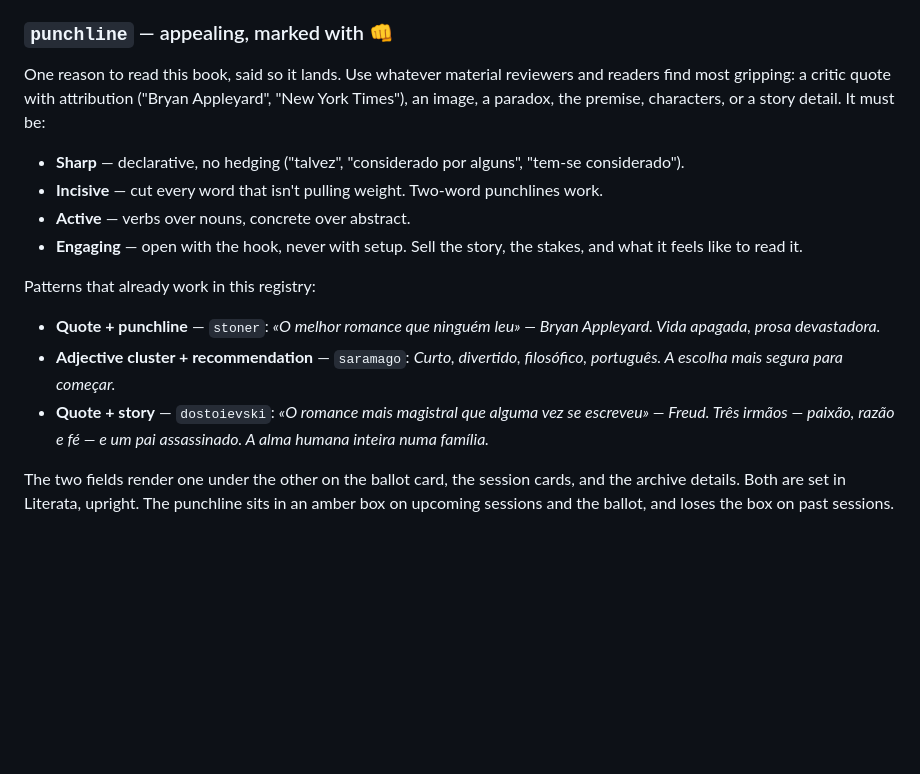
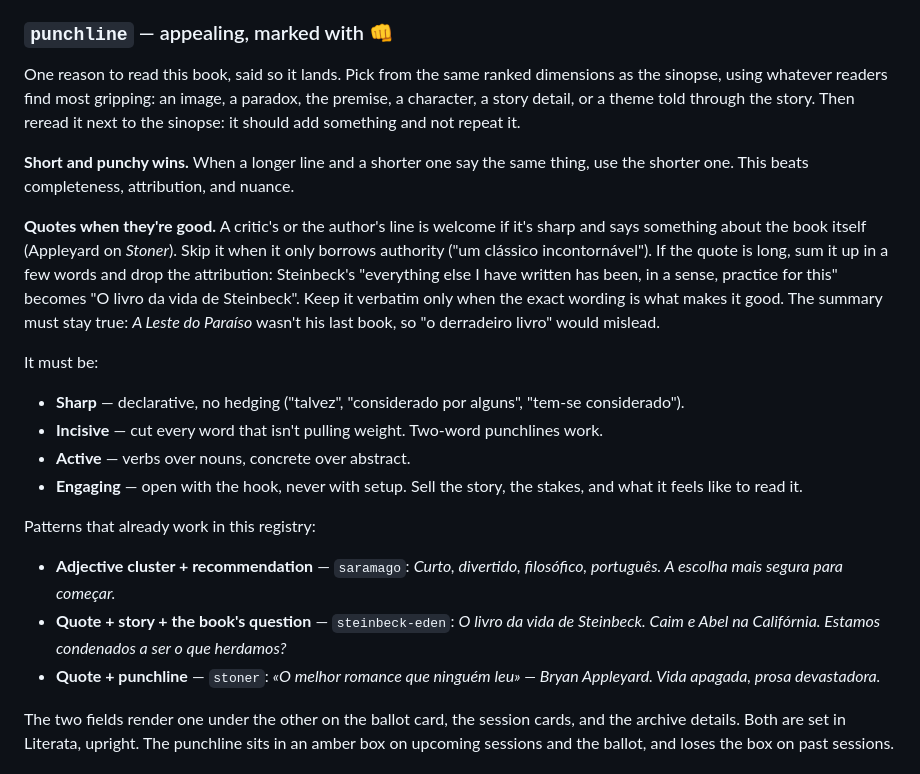
Before and after one commit to fabiim/clube-leitura, a Markdown page: CLAUDE.md, the part around one of its changes. Drawn GitHub-style; blank space fills up the shorter version.

```diff
--- a/CLAUDE.md
+++ b/CLAUDE.md
@@ -85,7 +107,13 @@ Close the Chrome tabs you opened. If the extension isn't connected (`tabs_contex
 
 ### `punchline` — appealing, marked with 👊
 
-One reason to read this book, said so it lands. Use whatever material reviewers and readers find most gripping: a critic quote with attribution ("Bryan Appleyard", "New York Times"), an image, a paradox, the premise, characters, or a story detail. It must be:
+One reason to read this book, said so it lands. Pick from the same ranked dimensions as the sinopse, using whatever readers find most gripping: an image, a paradox, the premise, a character, a story detail, or a theme told through the story. Then reread it next to the sinopse: it should add something and not repeat it.
+
+**Short and punchy wins.** When a longer line and a shorter one say the same thing, use the shorter one. This beats completeness, attribution, and nuance.
+
+**Quotes when they're good.** A critic's or the author's line is welcome if it's sharp and says something about the book itself (Appleyard on *Stoner*). Skip it when it only borrows authority ("um clássico incontornável"). If the quote is long, sum it up in a few words and drop the attribution: Steinbeck's "everything else I have written has been, in a sense, practice for this" becomes "O livro da vida de Steinbeck". Keep it verbatim only when the exact wording is what makes it good. The summary must stay true: *A Leste do Paraíso* wasn't his last book, so "o derradeiro livro" would mislead.
+
+It must be:
 
 - **Sharp** — declarative, no hedging ("talvez", "considerado por alguns", "tem-se considerado").
 - **Incisive** — cut every word that isn't pulling weight. Two-word punchlines work.
@@ -94,9 +122,9 @@ One reason to read this book, said so it lands. Use whatever material reviewers
 
 Patterns that already work in this registry:
 
+- **Adjective cluster + recommendation** — `saramago`: *Curto, divertido, filosófico, português. A escolha mais segura para começar.*
+- **Quote + story + the book's question** — `steinbeck-eden`: *O livro da vida de Steinbeck. Caim e Abel na Califórnia. Estamos condenados a ser o que herdamos?*
 - **Quote + punchline** — `stoner`: *«O melhor romance que ninguém leu» — Bryan Appleyard. Vida apagada, prosa devastadora.*
-- **Adjective cluster + recommendation** — `saramago`: *Curto, divertido, filosófico, português. A escolha mais segura para começar.*
-- **Quote + story** — `dostoievski`: *«O romance mais magistral que alguma vez se escreveu» — Freud. Três irmãos — paixão, razão e fé — e um pai assassinado. A alma humana inteira numa família.*
 
 The two fields render one under the other on the ballot card, the session cards, and the archive details. Both are set in Literata, upright. The punchline sits in an amber box on upcoming sessions and the ballot, and loses the box on past sessions.
 
```
Also changed, not shown: other parts of CLAUDE.md (+24 -2 lines).
